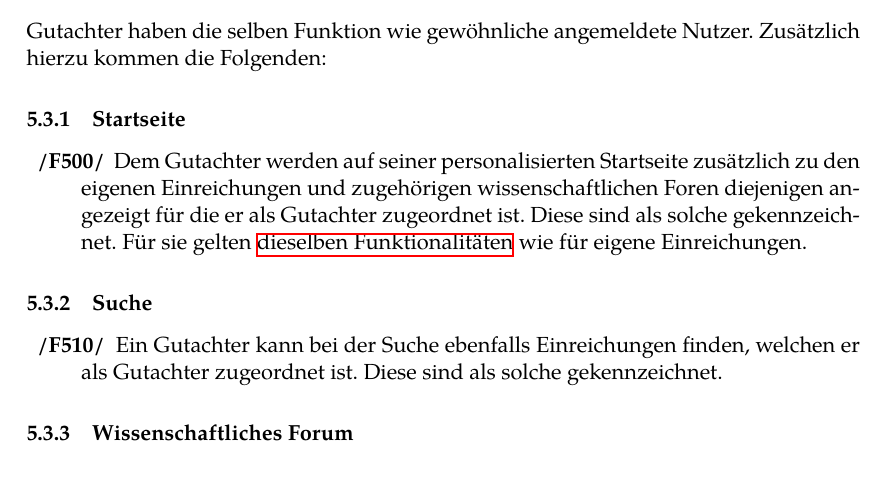
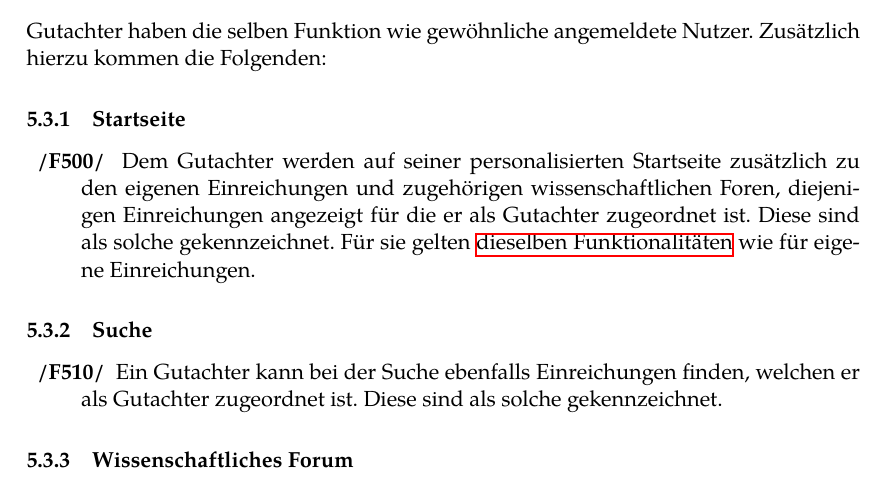
Before and after one commit to guersterst/LasEs, a LaTeX document (docs/Pflichtenheft/Main.tex, which reads docs/Pflichtenheft/Produktfunktionen.tex): part of page 12 of 30, cut so that both start at the same text. Compiled offline with XeLaTeX.

Commit message:
Apply 1 suggestion(s) to 1 file(s)

```diff
--- a/docs/Pflichtenheft/Produktfunktionen.tex
+++ b/docs/Pflichtenheft/Produktfunktionen.tex
@@ -180,7 +180,7 @@ Gutachter haben die selben Funktion wie gewöhnliche angemeldete Nutzer. Zusätz
 \subsubsection{Startseite}
 \begin{description}
     \XXitem{/F500/}{funkt:500} Dem Gutachter werden auf seiner personalisierten Startseite zusätzlich zu den eigenen
-    Einreichungen und zugehörigen wissenschaftlichen Foren diejenigen angezeigt für die er als Gutachter
+    Einreichungen und zugehörigen wissenschaftlichen Foren, diejenigen Einreichungen angezeigt für die er als Gutachter
     zugeordnet ist. Diese sind als solche gekennzeichnet.
     Für sie gelten \hyperref[nut:start]{dieselben Funktionalitäten} wie für eigene Einreichungen.
 \end{description}
```
